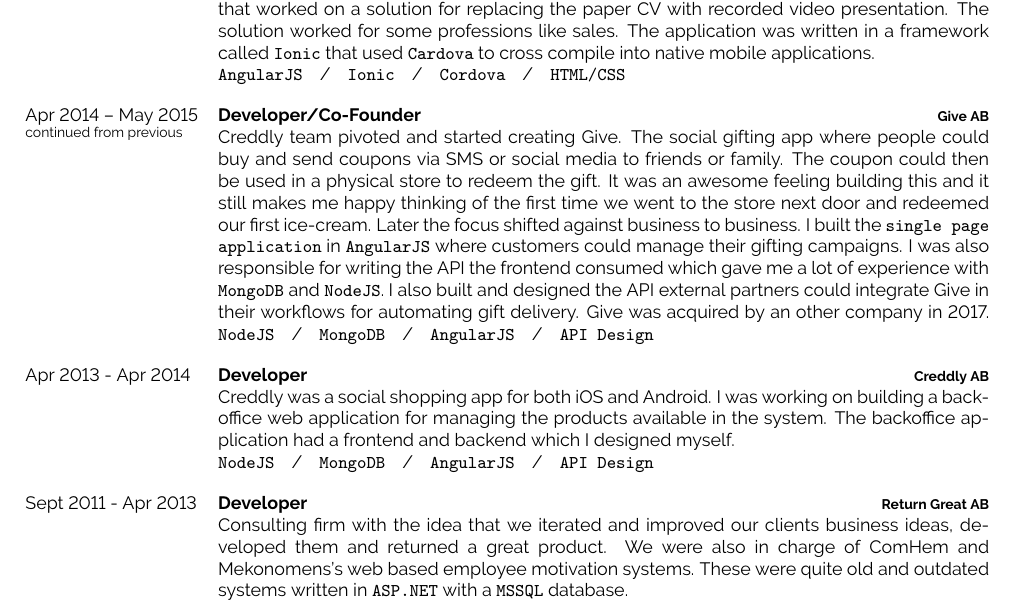
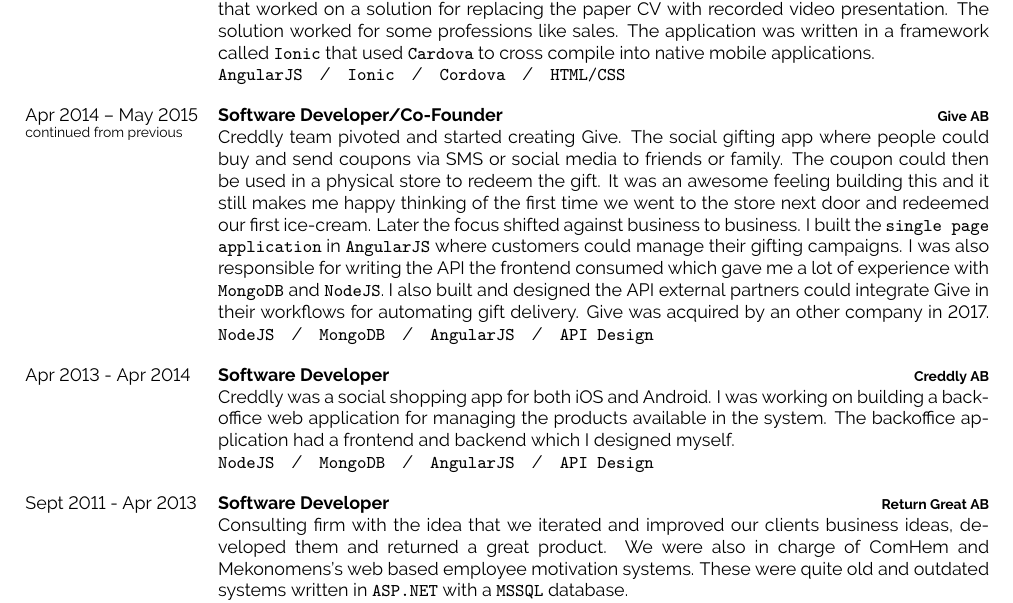
Before and after one commit to jonlil/me, a LaTeX CV (cv/main.tex): part of page 2 of 3, cut so that both start at the same text. Compiled offline with pdfLaTeX.

Commit message:
Developer -> Software Developer

```diff
--- a/cv/main.tex
+++ b/cv/main.tex
@@ -212,7 +212,7 @@
       \texttt{AngularJS}\slashsep\texttt{Ionic}\slashsep\texttt{Cordova}\slashsep\texttt{HTML/CSS}}
   \entry
     {Apr 2014 -- May 2015\\\footnotesize{continued from previous}}
-    {Developer/Co-Founder}
+    {Software Developer/Co-Founder}
     {Give AB}
     {Creddly team pivoted and started creating Give. The social gifting app where people
       could buy and send coupons via SMS or social media to friends or family.
@@ -229,7 +229,7 @@
       \texttt{NodeJS}\slashsep\texttt{MongoDB}\slashsep\texttt{AngularJS}\slashsep\texttt{API Design}}
   \entry
     {Apr 2013 - Apr 2014}
-    {Developer}
+    {Software Developer}
     {Creddly AB}
     {Creddly was a social shopping app for both iOS and Android. I was working on building
       a backoffice web application for managing the products available in the system.
@@ -237,7 +237,7 @@
       \texttt{NodeJS}\slashsep\texttt{MongoDB}\slashsep\texttt{AngularJS}\slashsep\texttt{API Design}}
   \entry
     {Sept 2011 - Apr 2013}
-    {Developer}
+    {Software Developer}
     {Return Great AB}
     {Consulting firm with the idea that we iterated and improved our clients
       business ideas, developed them and returned a great product. We were
```
